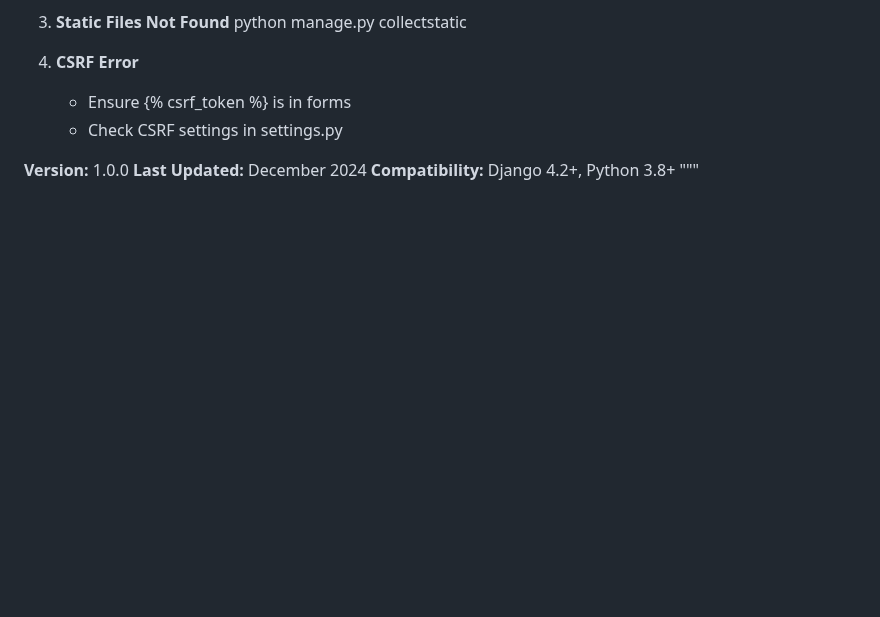
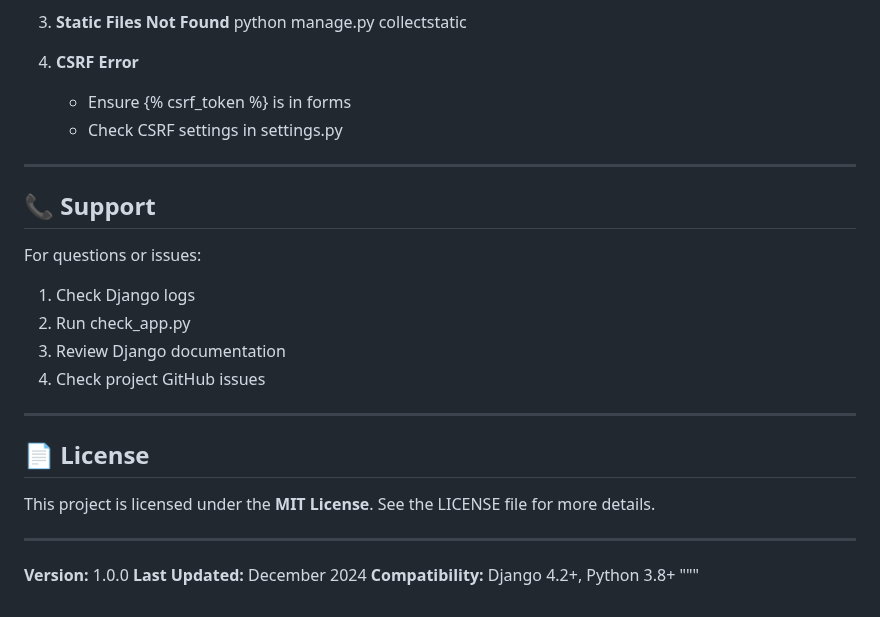
Before and after one commit to khallaoui/Django-app, a Markdown page: README.md, the part around one of its changes. Drawn GitHub-style; blank space fills up the shorter version.

Commit message:
Revise README with improved headings and support info
Updated README to enhance formatting and add sections.

```diff
--- a/README.md
+++ b/README.md
@@ -286,7 +286,22 @@ SECURE_CONTENT_TYPE_NOSNIFF = True
    - Ensure {% csrf_token %} is in forms
    - Check CSRF settings in settings.py
 
+---
 
+## 📞 Support
+For questions or issues:
+1. Check Django logs
+2. Run check_app.py
+3. Review Django documentation
+4. Check project GitHub issues
+
+---
+
+## 📄 License
+This project is licensed under the **MIT License**.
+See the LICENSE file for more details.
+
+---
 
 **Version:** 1.0.0
 **Last Updated:** December 2024
```
Also changed, not shown: other parts of README.md (+10 -10 lines).
